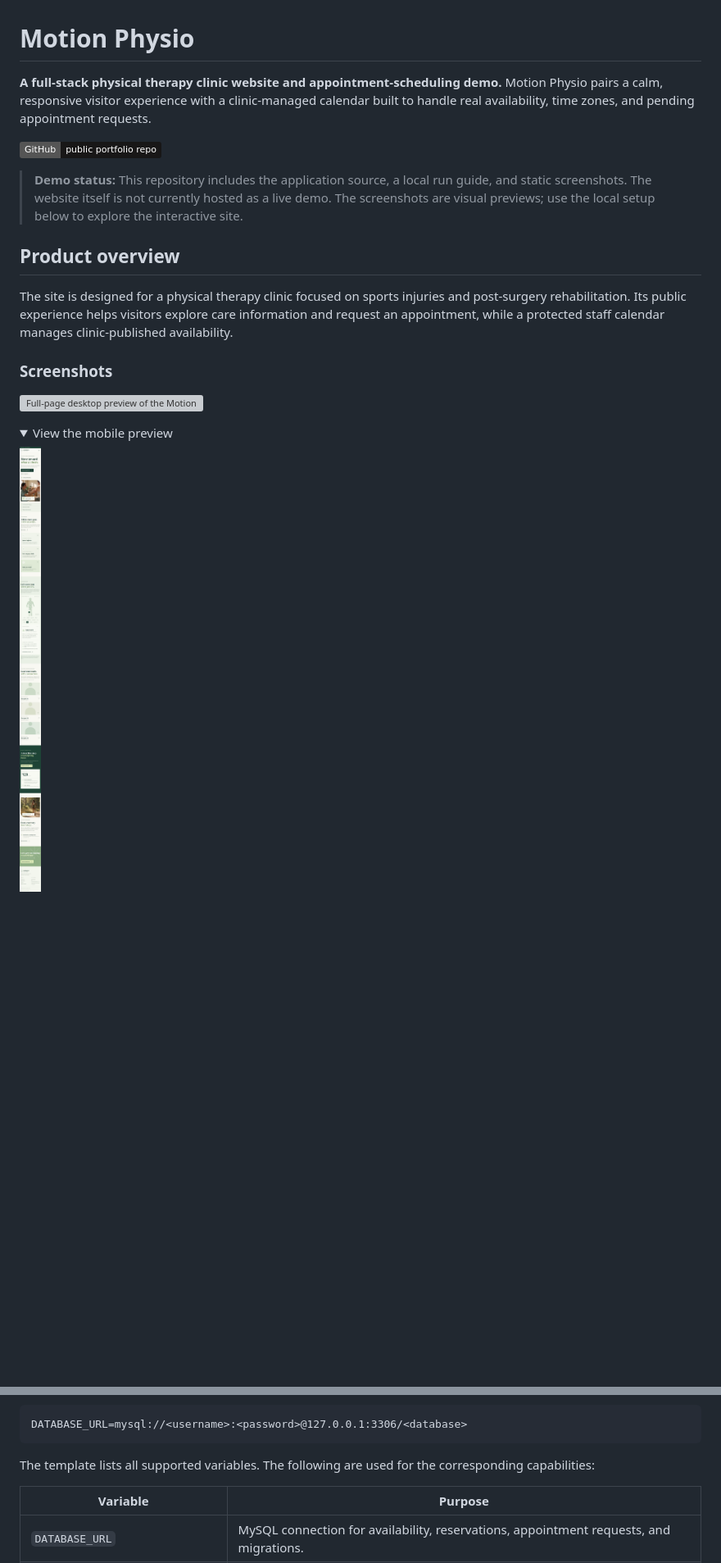
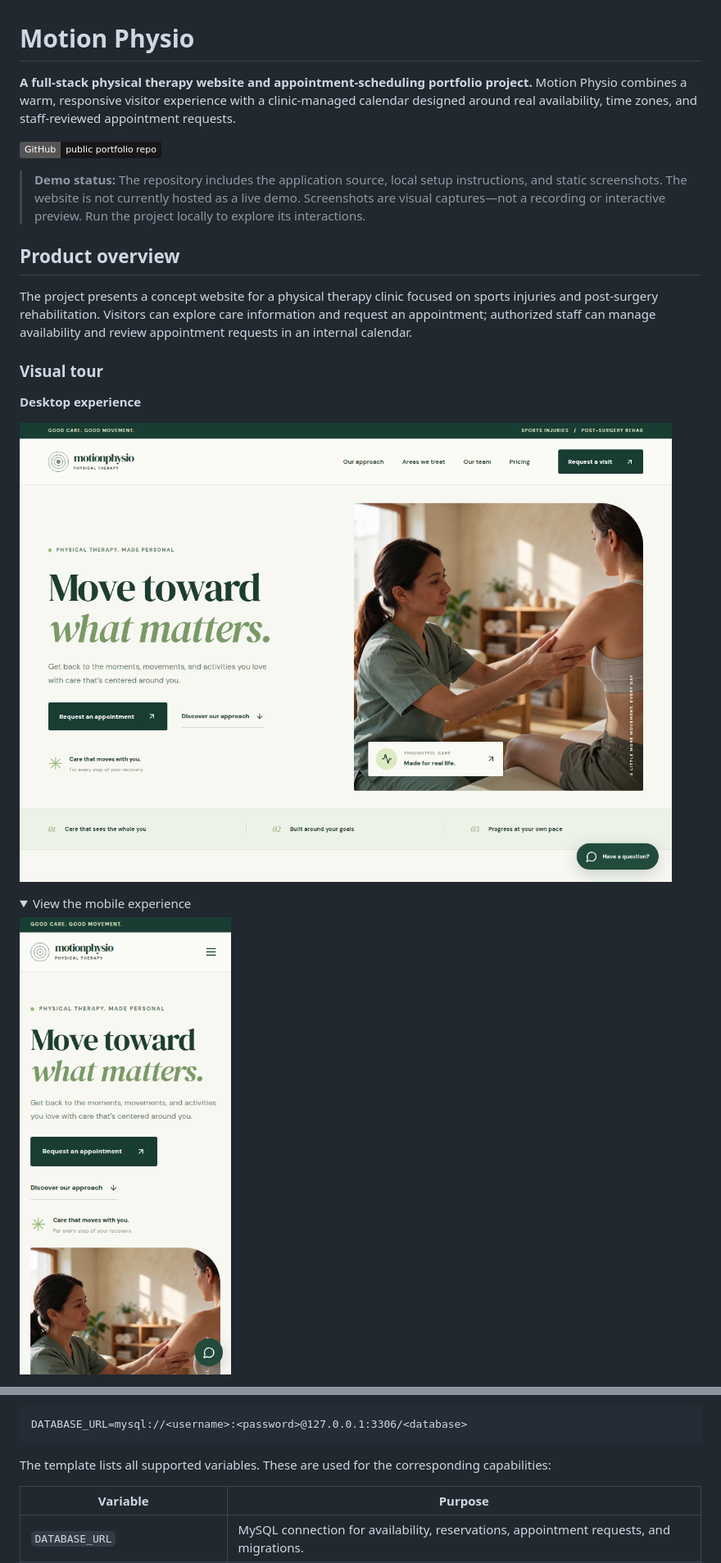
Before and after one commit to Anahita19/motion-physio, a Markdown page: README.md, 2 parts joined by grey strips. Shown at 82% size. Drawn GitHub-style; pictures changed too: docs/assets/demo-hero-desktop.png (added), docs/assets/demo-hero-mobile.png (added); folded sections open; badges without logos; blank space fills up the shorter version; grey boxes are pictures that could not be loaded.

Commit message:
docs: add refreshed portfolio screenshots and showcase

````diff
--- a/README.md
+++ b/README.md
@@ -1,4 +1,4 @@
 # Motion Physio
 
-**A full-stack physical therapy clinic website and appointment-scheduling demo.** Motion Physio pairs a calm, responsive visitor experience with a clinic-managed calendar built to handle real availability, time zones, and pending appointment requests.
+**A full-stack physical therapy website and appointment-scheduling portfolio project.** Motion Physio combines a warm, responsive visitor experience with a clinic-managed calendar designed around real availability, time zones, and staff-reviewed appointment requests.
 
@@ -6,18 +6,20 @@
 
-> **Demo status:** This repository includes the application source, a local run guide, and static screenshots. The website itself is not currently hosted as a live demo. The screenshots are visual previews; use the local setup below to explore the interactive site.
+> **Demo status:** The repository includes the application source, local setup instructions, and static screenshots. The website is not currently hosted as a live demo. Screenshots are visual captures—not a recording or interactive preview. Run the project locally to explore its interactions.
 
 ## Product overview
 
-The site is designed for a physical therapy clinic focused on sports injuries and post-surgery rehabilitation. Its public experience helps visitors explore care information and request an appointment, while a protected staff calendar manages clinic-published availability.
+The project presents a concept website for a physical therapy clinic focused on sports injuries and post-surgery rehabilitation. Visitors can explore care information and request an appointment; authorized staff can manage availability and review appointment requests in an internal calendar.
 
-### Screenshots
+### Visual tour
 
-![Full-page desktop preview of the Motion Physio homepage](docs/assets/demo-desktop.png)
+**Desktop experience**
+
+![Motion Physio desktop hero: responsive navigation, core promise, treatment imagery, and appointment actions](docs/assets/demo-hero-desktop.png)
 
 <details>
-<summary>View the mobile preview</summary>
+<summary>View the mobile experience</summary>
 
-![Full-page mobile preview of the Motion Physio homepage](docs/assets/demo-mobile.png)
+![Motion Physio mobile hero at a 390-pixel viewport](docs/assets/demo-hero-mobile.png)
 
 </details>
 
@@ -90,7 +112,7 @@ Use a **dedicated development database** and edit `.env` with your own values. F
 DATABASE_URL=mysql://<username>:<password>@127.0.0.1:3306/<database>
 ```
 
-The template lists all supported variables. The following are used for the corresponding capabilities:
+The template lists all supported variables. These are used for the corresponding capabilities:
 
 | Variable | Purpose |
 | --- | --- |
````
Also changed, not shown: other parts of README.md (+52 -32 lines), docs/DEMO.md (+26 -10 lines), docs/assets/body-map-shoulder.png (added).
